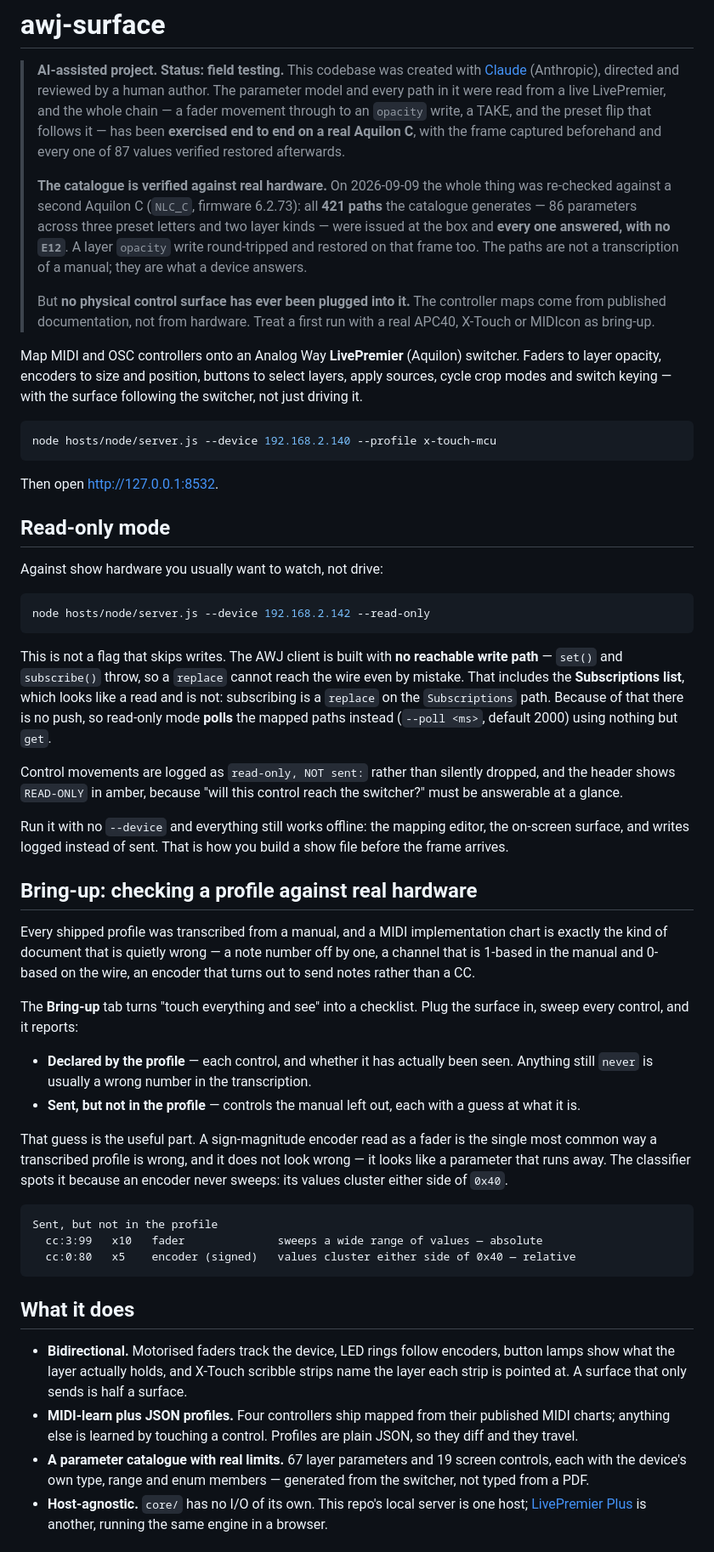
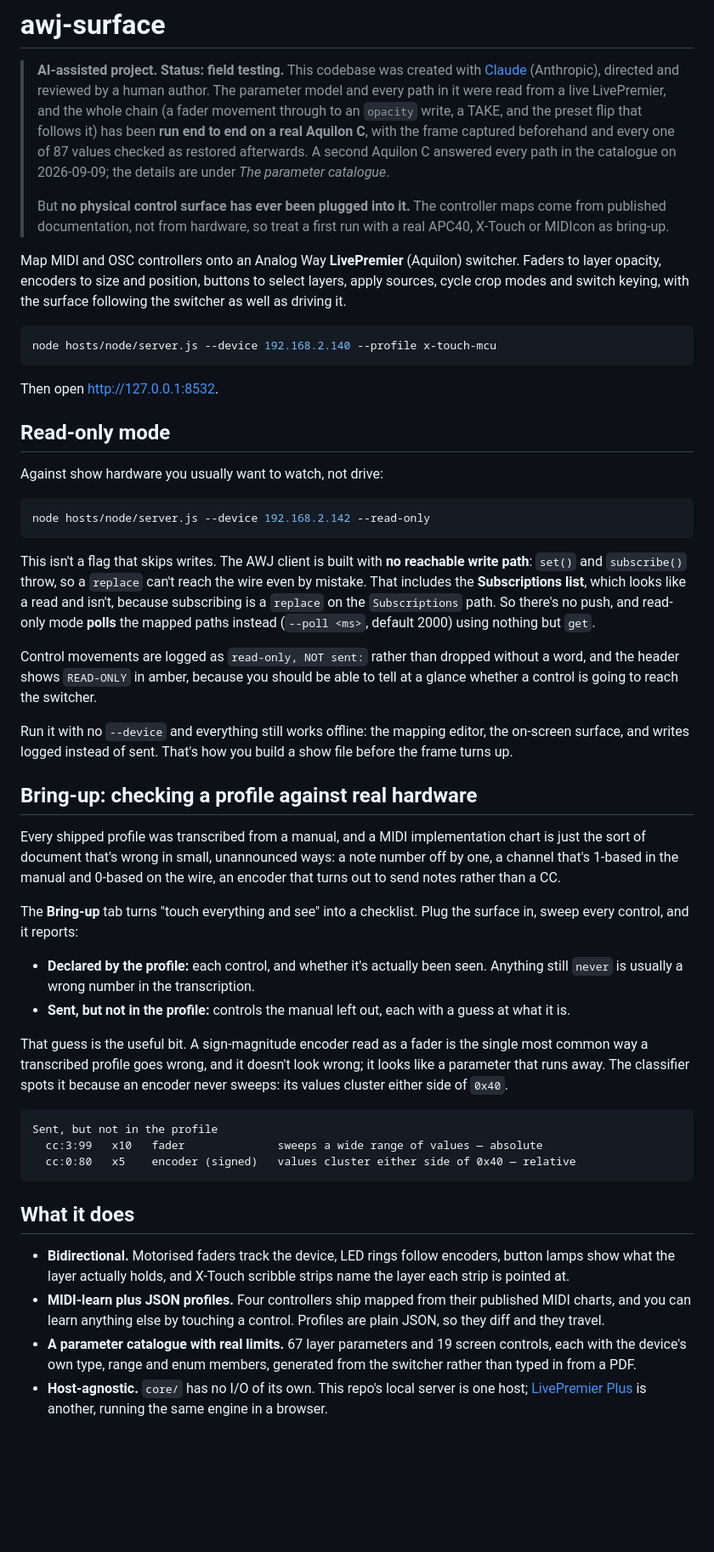
Before and after one commit to stoatworks-labs/awj-surface, a Markdown page: README.md, the part around one of its changes. Shown at 85% size. Rendered like a GitHub page; blank space fills up the shorter version.

````diff
--- a/README.md
+++ b/README.md
@@ -5,25 +5,20 @@
 > **AI-assisted project. Status: field testing.** This codebase was created with
 > [Claude](https://claude.com/claude-code) (Anthropic), directed and reviewed by a human
 > author. The parameter model and every path in it were read from a live LivePremier, and
-> the whole chain — a fader movement through to an `opacity` write, a TAKE, and the preset
-> flip that follows it — has been **exercised end to end on a real Aquilon C**, with the
-> frame captured beforehand and every one of 87 values verified restored afterwards.
->
-> **The catalogue is verified against real hardware.** On 2026-09-09 the whole thing was
-> re-checked against a second Aquilon C (`NLC_C`, firmware 6.2.73): all **421 paths** the
-> catalogue generates — 86 parameters across three preset letters and two layer kinds —
-> were issued at the box and **every one answered, with no `E12`**. A layer `opacity`
-> write round-tripped and restored on that frame too. The paths are not a transcription
-> of a manual; they are what a device answers.
+> the whole chain (a fader movement through to an `opacity` write, a TAKE, and the preset
+> flip that follows it) has been **run end to end on a real Aquilon C**, with the frame
+> captured beforehand and every one of 87 values checked as restored afterwards. A second
+> Aquilon C answered every path in the catalogue on 2026-09-09; the details are under
+> *The parameter catalogue*.
 >
 > But **no physical control surface has ever been plugged into it.** The controller maps
-> come from published documentation, not from hardware. Treat a first run with a real
+> come from published documentation, not from hardware, so treat a first run with a real
 > APC40, X-Touch or MIDIcon as bring-up.
 
 Map MIDI and OSC controllers onto an Analog Way **LivePremier** (Aquilon) switcher.
 Faders to layer opacity, encoders to size and position, buttons to select layers, apply
-sources, cycle crop modes and switch keying — with the surface following the switcher,
-not just driving it.
+sources, cycle crop modes and switch keying, with the surface following the switcher as
+well as driving it.
 
 ```bash
 node hosts/node/server.js --device 192.168.2.140 --profile x-touch-mcu
@@ -39,40 +34,40 @@ Against show hardware you usually want to watch, not drive:
 node hosts/node/server.js --device 192.168.2.142 --read-only
 ```
 
-This is not a flag that skips writes. The AWJ client is built with **no reachable write
-path** — `set()` and `subscribe()` throw, so a `replace` cannot reach the wire even by
-mistake. That includes the **Subscriptions list**, which looks like a read and is not:
-subscribing is a `replace` on the `Subscriptions` path. Because of that there is no
-push, so read-only mode **polls** the mapped paths instead (`--poll <ms>`, default 2000)
-using nothing but `get`.
+This isn't a flag that skips writes. The AWJ client is built with **no reachable write
+path**: `set()` and `subscribe()` throw, so a `replace` can't reach the wire even by
+mistake. That includes the **Subscriptions list**, which looks like a read and isn't,
+because subscribing is a `replace` on the `Subscriptions` path. So there's no push, and
+read-only mode **polls** the mapped paths instead (`--poll <ms>`, default 2000) using
+nothing but `get`.
 
-Control movements are logged as `read-only, NOT sent:` rather than silently dropped, and
-the header shows `READ-ONLY` in amber, because "will this control reach the switcher?"
-must be answerable at a glance.
+Control movements are logged as `read-only, NOT sent:` rather than dropped without a
+word, and the header shows `READ-ONLY` in amber, because you should be able to tell at a
+glance whether a control is going to reach the switcher.
 
 Run it with no `--device` and everything still works offline: the mapping editor, the
-on-screen surface, and writes logged instead of sent. That is how you build a show file
-before the frame arrives.
+on-screen surface, and writes logged instead of sent. That's how you build a show file
+before the frame turns up.
 
 ## Bring-up: checking a profile against real hardware
 
 Every shipped profile was transcribed from a manual, and a MIDI implementation chart is
-exactly the kind of document that is quietly wrong — a note number off by one, a channel
-that is 1-based in the manual and 0-based on the wire, an encoder that turns out to send
-notes rather than a CC.
+just the sort of document that's wrong in small, unannounced ways: a note number off by
+one, a channel that's 1-based in the manual and 0-based on the wire, an encoder that
+turns out to send notes rather than a CC.
 
 The **Bring-up** tab turns "touch everything and see" into a checklist. Plug the surface
 in, sweep every control, and it reports:
 
-- **Declared by the profile** — each control, and whether it has actually been seen.
+- **Declared by the profile:** each control, and whether it's actually been seen.
   Anything still `never` is usually a wrong number in the transcription.
-- **Sent, but not in the profile** — controls the manual left out, each with a guess at
+- **Sent, but not in the profile:** controls the manual left out, each with a guess at
   what it is.
 
-That guess is the useful part. A sign-magnitude encoder read as a fader is the single
-most common way a transcribed profile is wrong, and it does not look wrong — it looks
-like a parameter that runs away. The classifier spots it because an encoder never sweeps:
-its values cluster either side of `0x40`.
+That guess is the useful bit. A sign-magnitude encoder read as a fader is the single
+most common way a transcribed profile goes wrong, and it doesn't look wrong; it looks
+like a parameter that runs away. The classifier spots it because an encoder never
+sweeps: its values cluster either side of `0x40`.
 
 ```
 Sent, but not in the profile
@@ -84,13 +79,13 @@ Sent, but not in the profile
 
 - **Bidirectional.** Motorised faders track the device, LED rings follow encoders,
   button lamps show what the layer actually holds, and X-Touch scribble strips name the
-  layer each strip is pointed at. A surface that only sends is half a surface.
+  layer each strip is pointed at.
 - **MIDI-learn plus JSON profiles.** Four controllers ship mapped from their published
-  MIDI charts; anything else is learned by touching a control. Profiles are plain JSON,
-  so they diff and they travel.
+  MIDI charts, and you can learn anything else by touching a control. Profiles are plain
+  JSON, so they diff and they travel.
 - **A parameter catalogue with real limits.** 67 layer parameters and 19 screen
-  controls, each with the device's own type, range and enum members — generated from
-  the switcher, not typed from a PDF.
+  controls, each with the device's own type, range and enum members, generated from
+  the switcher rather than typed in from a PDF.
 - **Host-agnostic.** `core/` has no I/O of its own. This repo's local server is
   one host; [LivePremier Plus](https://github.com/stoatworks-labs/livepremier-plus)
   is another, running the same engine in a browser.
````
Also changed, not shown: other parts of README.md (+61 -53 lines), docs/USER-GUIDE.md (+47 -47 lines).
